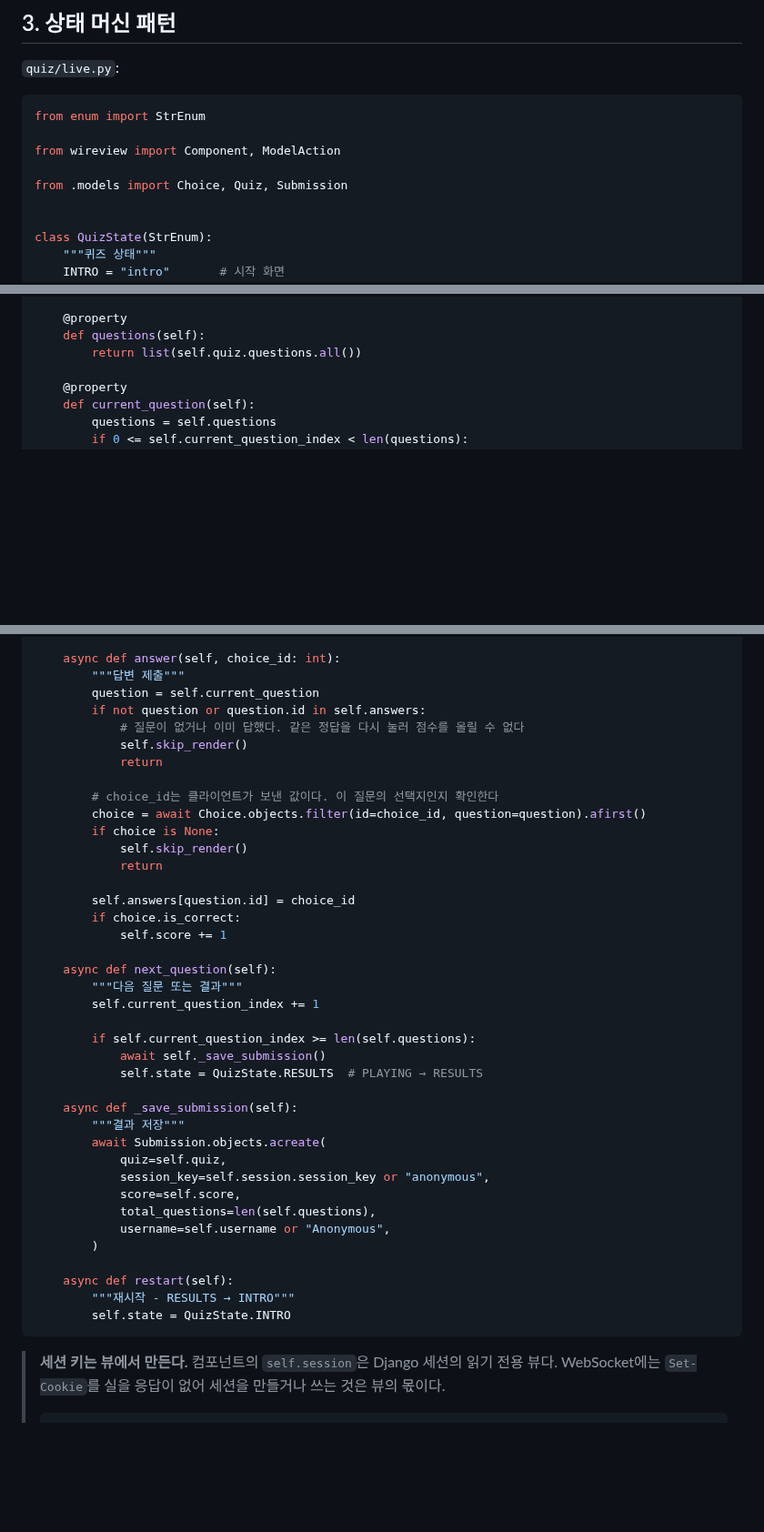
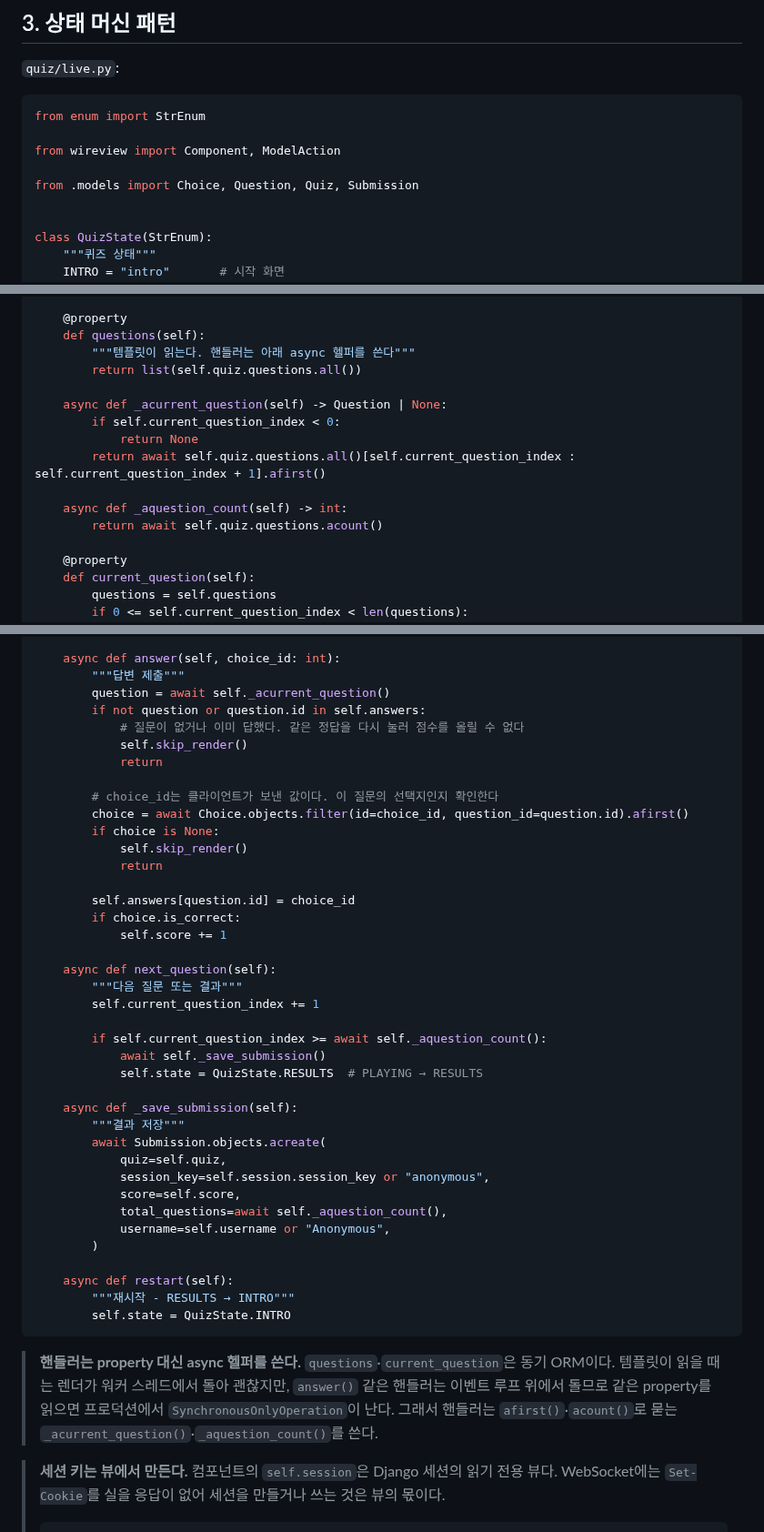
Before and after one commit to itda-work/django-wireview, a Markdown page: docs/tutorials/13-quiz-app.md, 3 parts joined by grey strips. Shown at 91% size. Drawn GitHub-style; blank space fills up the shorter version.

Commit message:
docs: Give tutorial 13's handlers async helpers instead of ORM properties (#145)
The quiz example moved its handlers off the synchronous questions
property in #120; the tutorial teaching the same component still read
it from answer(), next_question() and _save_submission(), and quoted
answer() again further down. Both now match examples/quiz/live.py.

````diff
--- a/docs/tutorials/13-quiz-app.md
+++ b/docs/tutorials/13-quiz-app.md
@@ -96,7 +96,7 @@ from enum import StrEnum
 
 from wireview import Component, ModelAction
 
-from .models import Choice, Quiz, Submission
+from .models import Choice, Question, Quiz, Submission
 
 
 class QuizState(StrEnum):
@@ -122,7 +122,16 @@ class XQuiz(Component):
 
     @property
     def questions(self):
+        """템플릿이 읽는다. 핸들러는 아래 async 헬퍼를 쓴다"""
         return list(self.quiz.questions.all())
+
+    async def _acurrent_question(self) -> Question | None:
+        if self.current_question_index < 0:
+            return None
+        return await self.quiz.questions.all()[self.current_question_index : self.current_question_index + 1].afirst()
+
+    async def _aquestion_count(self) -> int:
+        return await self.quiz.questions.acount()
 
     @property
     def current_question(self):
@@ -157,14 +166,14 @@ class XQuiz(Component):
 
     async def answer(self, choice_id: int):
         """답변 제출"""
-        question = self.current_question
+        question = await self._acurrent_question()
         if not question or question.id in self.answers:
             # 질문이 없거나 이미 답했다. 같은 정답을 다시 눌러 점수를 올릴 수 없다
             self.skip_render()
             return
 
         # choice_id는 클라이언트가 보낸 값이다. 이 질문의 선택지인지 확인한다
-        choice = await Choice.objects.filter(id=choice_id, question=question).afirst()
+        choice = await Choice.objects.filter(id=choice_id, question_id=question.id).afirst()
         if choice is None:
             self.skip_render()
             return
@@ -177,7 +186,7 @@ class XQuiz(Component):
         """다음 질문 또는 결과"""
         self.current_question_index += 1
 
-        if self.current_question_index >= len(self.questions):
+        if self.current_question_index >= await self._aquestion_count():
             await self._save_submission()
             self.state = QuizState.RESULTS  # PLAYING → RESULTS
 
@@ -187,7 +196,7 @@ class XQuiz(Component):
             quiz=self.quiz,
             session_key=self.session.session_key or "anonymous",
             score=self.score,
-            total_questions=len(self.questions),
+            total_questions=await self._aquestion_count(),
             username=self.username or "Anonymous",
         )
 
@@ -195,6 +204,11 @@ class XQuiz(Component):
         """재시작 - RESULTS → INTRO"""
         self.state = QuizState.INTRO
 ```
+
+> **핸들러는 property 대신 async 헬퍼를 쓴다.** `questions`·`current_question`은 동기 ORM이다. 템플릿이
+> 읽을 때는 렌더가 워커 스레드에서 돌아 괜찮지만, `answer()` 같은 핸들러는 이벤트 루프 위에서 돌므로
+> 같은 property를 읽으면 프로덕션에서 `SynchronousOnlyOperation`이 난다. 그래서 핸들러는
+> `afirst()`·`acount()`로 묻는 `_acurrent_question()`·`_aquestion_count()`를 쓴다.
 
 > **세션 키는 뷰에서 만든다.** 컴포넌트의 `self.session`은 Django 세션의 읽기 전용 뷰다.
 > WebSocket에는 `Set-Cookie`를 실을 응답이 없어 세션을 만들거나 쓰는 것은 뷰의 몫이다.
````
Also changed, not shown: other parts of docs/tutorials/13-quiz-app.md (+1 -1 lines), CHANGELOG.md (+6 -0 lines).
